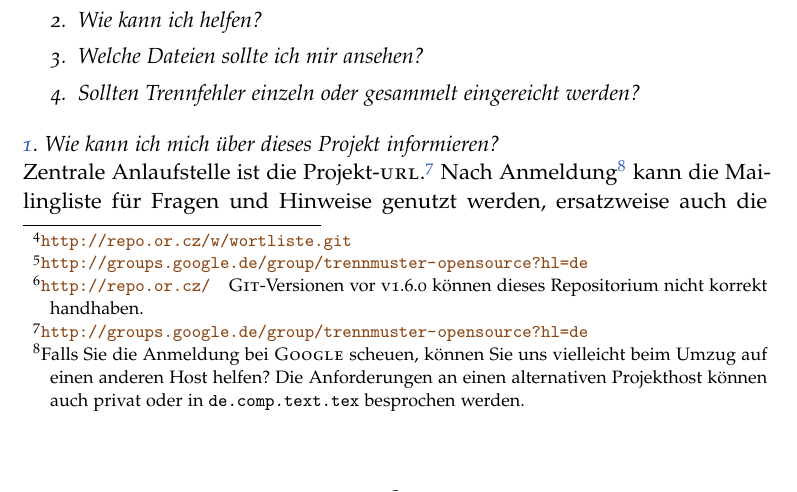
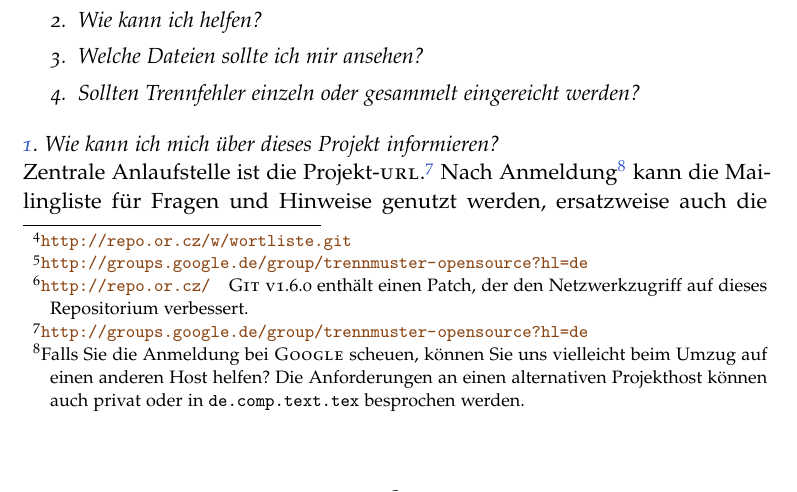
Before and after one commit to hyphenation/languages-german, a LaTeX paper (dehyph-exptl/dehyph-exptl.tex): part of page 8 of 10, cut so that both start at the same text. Compiled offline with pdfLaTeX; the source files are stored in an older character set and shown here as Unicode.

Commit message:
Git v1.6.0 verbessert Netzwerkzugriff.

```diff
--- a/dehyph-exptl/dehyph-exptl.tex
+++ b/dehyph-exptl/dehyph-exptl.tex
@@ -482,8 +482,9 @@ erhältlich.  Eine Kopie kann mit
 $git clone git://repo.or.cz/wortliste.git
 \end{lstlisting}
 bezogen werden.%
-\footnote{\url{http://repo.or.cz/}\quad \Programm{Git}-Versionen vor
-  v1.6.0 können dieses Repositorium nicht korrekt handhaben.}
+\footnote{\url{http://repo.or.cz/}\quad \Programm{Git} v1.6.0 enthält
+einen Patch, der den Netzwerkzugriff auf dieses Repositorium
+verbessert.}
 %
 Das Format der Wortliste wird in der Datei \Datei{dateikopf}
 beschrieben.
```
Also changed, not shown: dokumente/projektbeschreibung.tex (+3 -2 lines).
